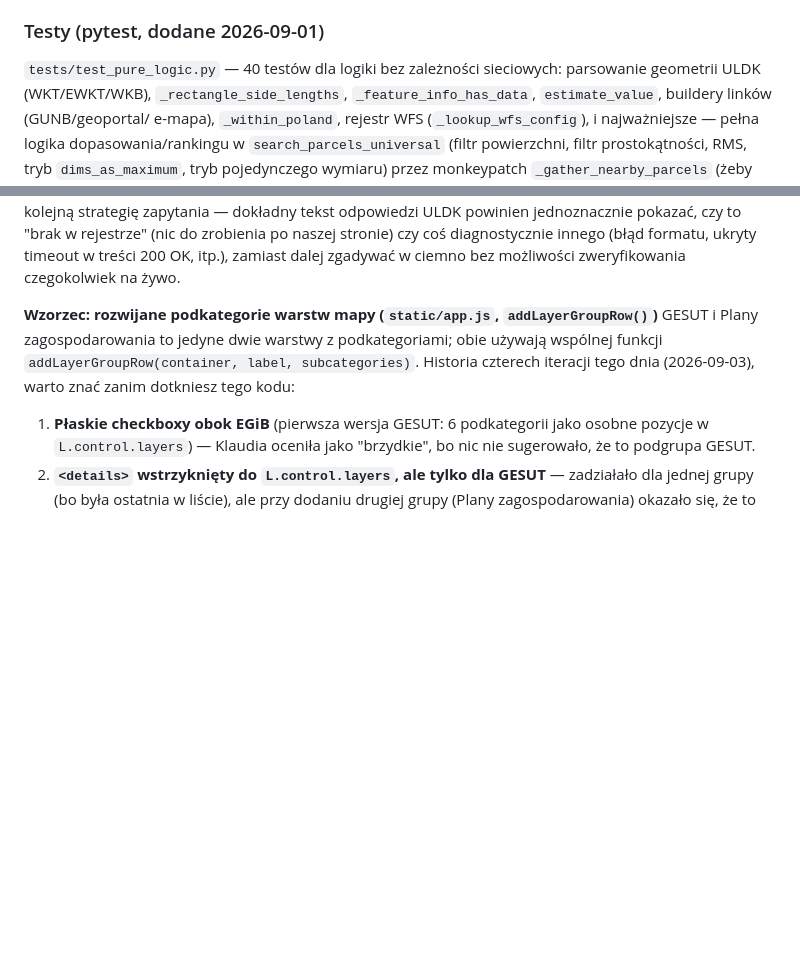
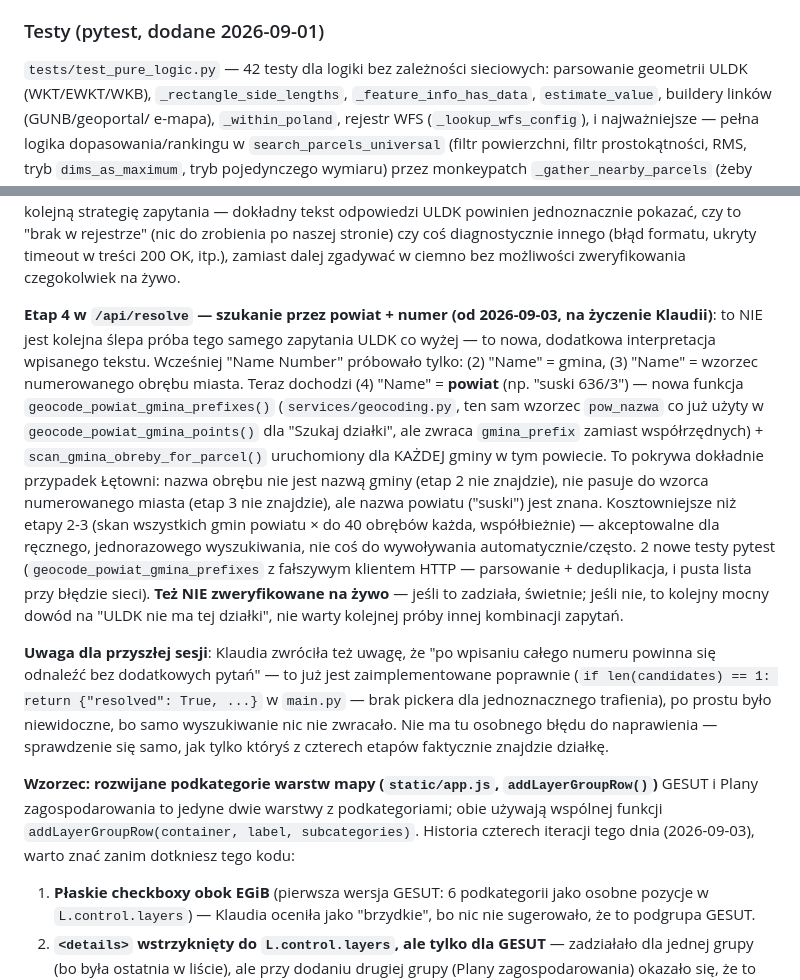
Before and after one commit to klaudiamoscinska-art/wyszukiwarka-dzialek, a Markdown page: HANDOFF.md, 2 parts joined by grey strips. Drawn GitHub-style; blank space fills up the shorter version.

Commit message:
Sync HANDOFF.md: dokumentacja etapu 4 wyszukiwania (powiat + numer)
Co-Authored-By: Claude Sonnet 5 <noreply@anthropic.com>
Claude-Session: https://claude.ai/code/session_0136c7JoiDdZNDyEBYCjj5At

```diff
--- a/HANDOFF.md
+++ b/HANDOFF.md
@@ -123,7 +123,7 @@ ale zestaw testów lokalnych był kompletny na tyle, na ile dało się to zrobi
 sieci do prawdziwych usług.
 
 ### Testy (pytest, dodane 2026-09-01)
-`tests/test_pure_logic.py` — 40 testów dla logiki bez zależności sieciowych:
+`tests/test_pure_logic.py` — 42 testy dla logiki bez zależności sieciowych:
 parsowanie geometrii ULDK (WKT/EWKT/WKB), `_rectangle_side_lengths`,
 `_feature_info_has_data`, `estimate_value`, buildery linków (GUNB/geoportal/
 e-mapa), `_within_poland`, rejestr WFS (`_lookup_wfs_config`), i najważniejsze —
@@ -276,6 +276,36 @@ powinien jednoznacznie pokazać, czy to "brak w rejestrze" (nic do
 zrobienia po naszej stronie) czy coś diagnostycznie innego (błąd
 formatu, ukryty timeout w treści 200 OK, itp.), zamiast dalej zgadywać
 w ciemno bez możliwości zweryfikowania czegokolwiek na żywo.
+
+**Etap 4 w `/api/resolve` — szukanie przez powiat + numer (od 2026-09-03,
+na życzenie Klaudii)**: to NIE jest kolejna ślepa próba tego samego
+zapytania ULDK co wyżej — to nowa, dodatkowa interpretacja wpisanego
+tekstu. Wcześniej "Name Number" próbowało tylko: (2) "Name" = gmina, (3)
+"Name" = wzorzec numerowanego obrębu miasta. Teraz dochodzi (4) "Name" =
+**powiat** (np. "suski 636/3") — nowa funkcja
+`geocode_powiat_gmina_prefixes()` (`services/geocoding.py`, ten sam
+wzorzec `pow_nazwa` co już użyty w `geocode_powiat_gmina_points()` dla
+"Szukaj działki", ale zwraca `gmina_prefix` zamiast współrzędnych) +
+`scan_gmina_obreby_for_parcel()` uruchomiony dla KAŻDEJ gminy w tym
+powiecie. To pokrywa dokładnie przypadek Łętowni: nazwa obrębu nie jest
+nazwą gminy (etap 2 nie znajdzie), nie pasuje do wzorca numerowanego
+miasta (etap 3 nie znajdzie), ale nazwa powiatu ("suski") jest znana.
+Kosztowniejsze niż etapy 2-3 (skan wszystkich gmin powiatu × do 40
+obrębów każda, współbieżnie) — akceptowalne dla ręcznego, jednorazowego
+wyszukiwania, nie coś do wywoływania automatycznie/często. 2 nowe testy
+pytest (`geocode_powiat_gmina_prefixes` z fałszywym klientem HTTP —
+parsowanie + deduplikacja, i pusta lista przy błędzie sieci). **Też NIE
+zweryfikowane na żywo** — jeśli to zadziała, świetnie; jeśli nie, to
+kolejny mocny dowód na "ULDK nie ma tej działki", nie warty kolejnej
+próby innej kombinacji zapytań.
+
+**Uwaga dla przyszłej sesji**: Klaudia zwróciła też uwagę, że "po
+wpisaniu całego numeru powinna się odnaleźć bez dodatkowych pytań" — to
+już jest zaimplementowane poprawnie (`if len(candidates) == 1: return
+{"resolved": True, ...}` w `main.py` — brak pickera dla jednoznacznego
+trafienia), po prostu było niewidoczne, bo samo wyszukiwanie nic nie
+zwracało. Nie ma tu osobnego błędu do naprawienia — sprawdzenie się
+samo, jak tylko któryś z czterech etapów faktycznie znajdzie działkę.
 
 **Wzorzec: rozwijane podkategorie warstw mapy (`static/app.js`, `addLayerGroupRow()`)**
 GESUT i Plany zagospodarowania to jedyne dwie warstwy z podkategoriami;
```
